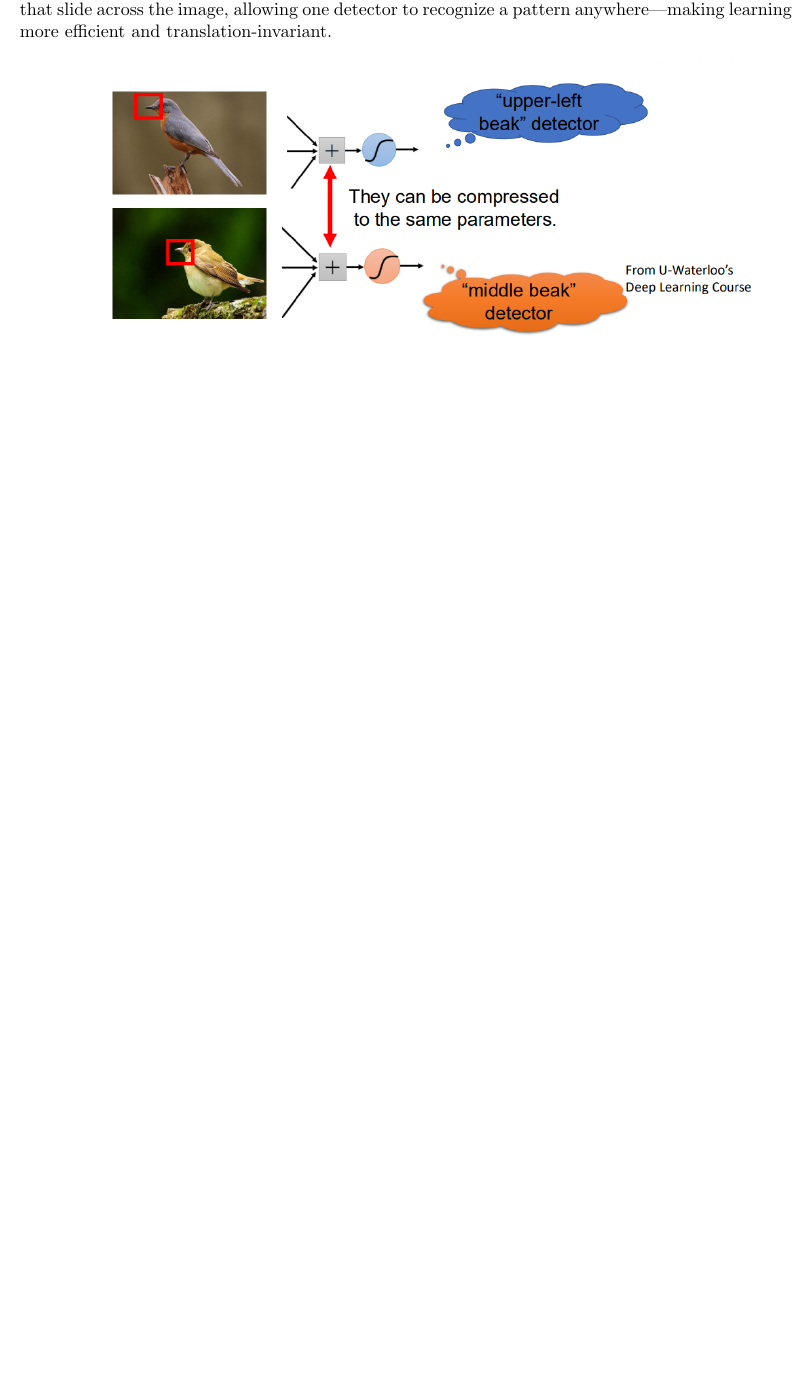
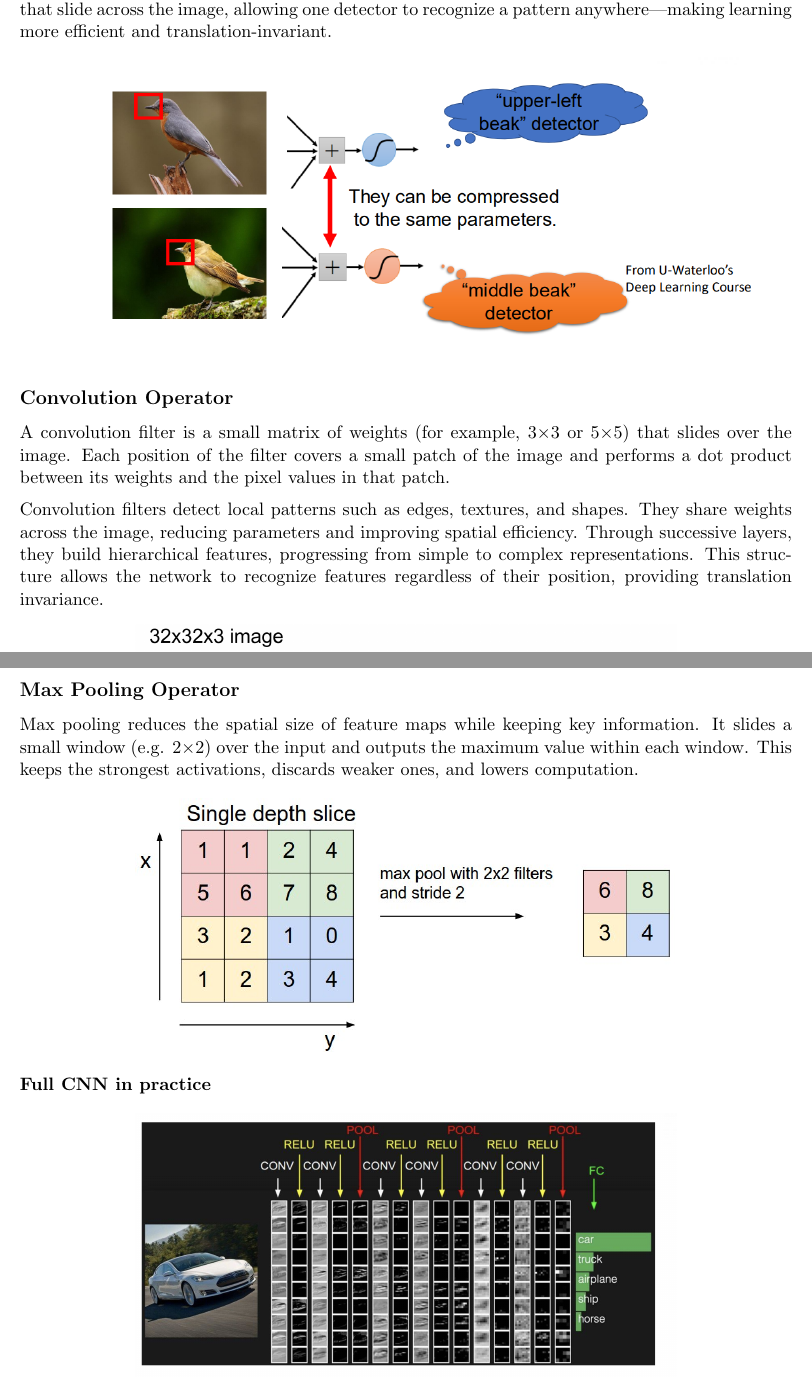
Before and after one commit to josephjquinn/tex-notes, a LaTeX document (cs4262/notes/neural_networks.tex): part of page 3 of 3 before the commit and two parts of pages 3 and 5 of 5 after it, the two joined at a grey line, cut so that both start at the same text, the shorter picture padded with empty space. Compiled offline with pdfLaTeX.

Commit message:
updating cnn notes

```diff
--- a/cs4262/notes/neural_networks.tex
+++ b/cs4262/notes/neural_networks.tex
@@ -107,3 +107,12 @@ allowing one detector to recognize a pattern anywhere—making learning more eff
 	\includegraphics[width=0.9\textwidth]{../imgs/convulution-ex.png}
 \end{figure}
 
+\subsection*{Convolution Operator}
+
+A convolution filter is a small matrix of weights (for example, 3×3 or 5×5) that slides over the image.
+Each position of the filter covers a small patch of the image and performs a dot product between its weights and the pixel values in that patch.
+
+\medskip
+
+Convolution filters detect local patterns such as edges, textures, and shapes.
+They share weights across the image, reducing parameters and improving spatial efficiency. Through successive layers, they build hierarchical features, progressing from simple to complex representations. This structure allows the network to recognize features regardless of their position, providing translation invariance.
@@ -110,3 +149,22 @@ allowing one detector to recognize a pattern anywhere—making learning more eff
+\subsection*{Max Pooling Operator}
+Max pooling reduces the spatial size of feature maps while keeping key information.
+It slides a small window (e.g. 2×2) over the input and outputs the maximum value within each window.
+This keeps the strongest activations, discards weaker ones, and lowers computation.
+
+\begin{figure}[h]
+	\centering
+	\includegraphics[width=0.7\textwidth]{../imgs/pool1.jpg}
+\end{figure}
+
+\textbf{Full CNN in practice}
+
+\begin{figure}[!ht]
+	\centering
+\includegraphics[width=0.7\textwidth]{../imgs/fullcnn.png}
+\end{figure}
+
+
+
 
 
 \end{document}
```
Also changed, not shown: cs4262/imgs/conv1.png (added), cs4262/imgs/conv2.png (added), cs4262/imgs/conv3.png (added), cs4262/imgs/conv4.png (added), cs4262/imgs/conv5.png (added), cs4262/imgs/conv6.png (added), cs4262/imgs/fullcnn.png (added), cs4262/imgs/pool1.jpg (added), cs4262/imgs/pool1.png (added), cs4262/notes/neural_networks.tex (30 more changed lines). Lines whose indentation alone changed are shown as unchanged.
